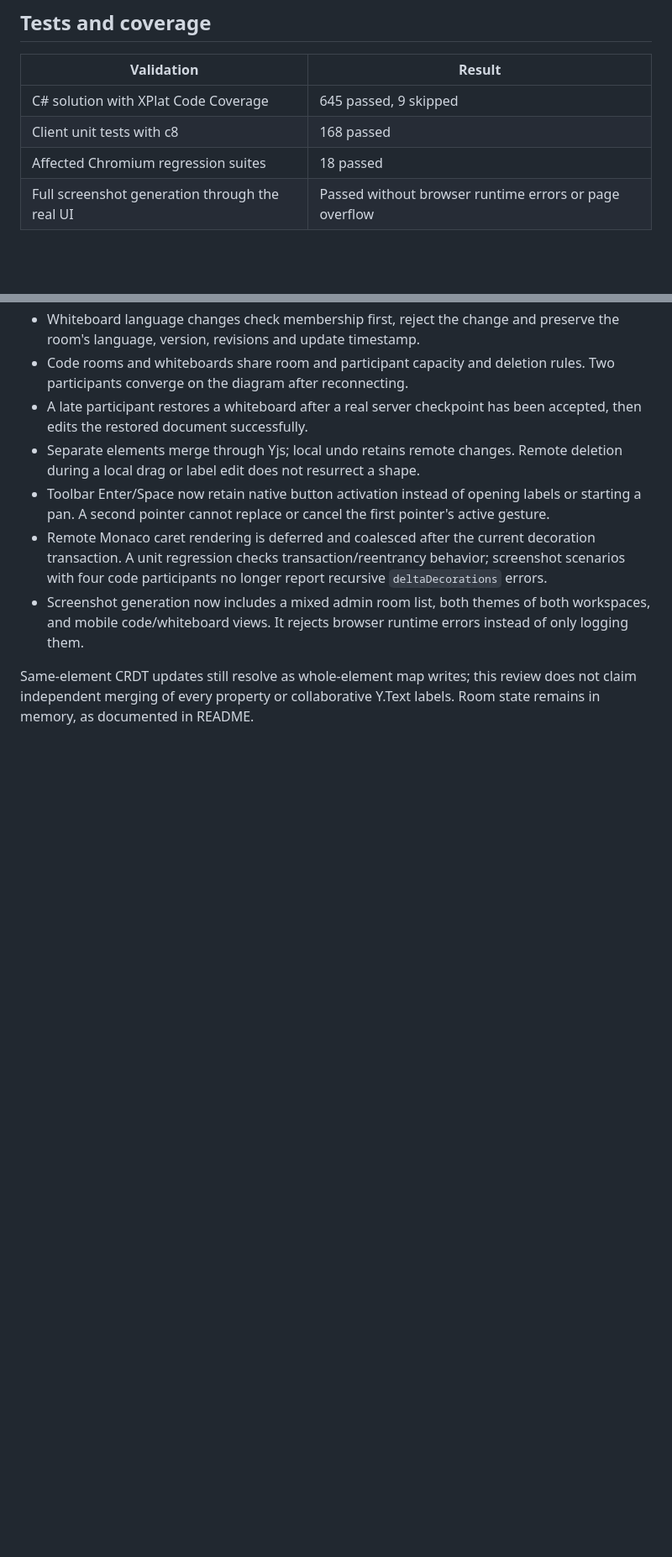
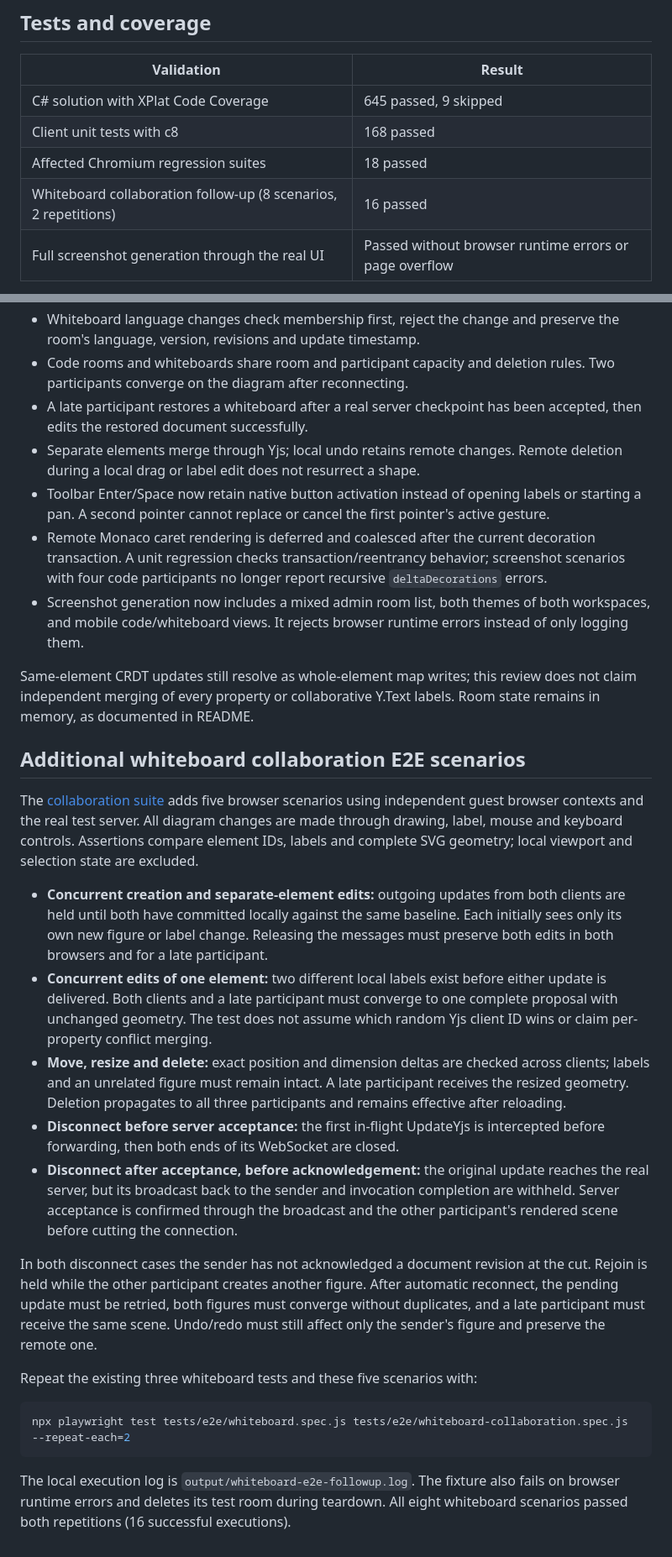
Before and after one commit to ntulenev/SealCode, a Markdown page: docs/whiteboard-verification.md, 2 parts joined by grey strips. Shown at 84% size. Rendered like a GitHub page; blank space fills up the shorter version.

Commit message:
Record whiteboard collaboration and recovery E2E evidence

````diff
--- a/docs/whiteboard-verification.md
+++ b/docs/whiteboard-verification.md
@@ -20,6 +20,7 @@ not relaxed. Local application settings were preserved.
 | C# solution with XPlat Code Coverage | 645 passed, 9 skipped |
 | Client unit tests with c8 | 168 passed |
 | Affected Chromium regression suites | 18 passed |
+| Whiteboard collaboration follow-up (8 scenarios, 2 repetitions) | 16 passed |
 | Full screenshot generation through the real UI | Passed without browser runtime errors or page overflow |
 
 The Chromium suites cover appearance, admin rooms, local assets/CSP,
@@ -96,3 +97,46 @@ Local artifacts from this verification:
 Same-element CRDT updates still resolve as whole-element map writes; this review
 does not claim independent merging of every property or collaborative Y.Text
 labels. Room state remains in memory, as documented in README.
+
+## Additional whiteboard collaboration E2E scenarios
+
+The [collaboration suite](../tests/e2e/whiteboard-collaboration.spec.js) adds five
+browser scenarios using independent guest browser contexts and the real test
+server. All diagram changes are made through drawing, label, mouse and keyboard
+controls. Assertions compare element IDs, labels and complete SVG geometry;
+local viewport and selection state are excluded.
+
+- **Concurrent creation and separate-element edits:** outgoing updates from both
+  clients are held until both have committed locally against the same baseline.
+  Each initially sees only its own new figure or label change. Releasing the
+  messages must preserve both edits in both browsers and for a late participant.
+- **Concurrent edits of one element:** two different local labels exist before
+  either update is delivered. Both clients and a late participant must converge
+  to one complete proposal with unchanged geometry. The test does not assume
+  which random Yjs client ID wins or claim per-property conflict merging.
+- **Move, resize and delete:** exact position and dimension deltas are checked
+  across clients; labels and an unrelated figure must remain intact. A late
+  participant receives the resized geometry. Deletion propagates to all three
+  participants and remains effective after reloading.
+- **Disconnect before server acceptance:** the first in-flight UpdateYjs is
+  intercepted before forwarding, then both ends of its WebSocket are closed.
+- **Disconnect after acceptance, before acknowledgement:** the original update
+  reaches the real server, but its broadcast back to the sender and invocation
+  completion are withheld. Server acceptance is confirmed through the broadcast
+  and the other participant's rendered scene before cutting the connection.
+
+In both disconnect cases the sender has not acknowledged a document revision at
+the cut. Rejoin is held while the other participant creates another figure.
+After automatic reconnect, the pending update must be retried, both figures must
+converge without duplicates, and a late participant must receive the same scene.
+Undo/redo must still affect only the sender's figure and preserve the remote one.
+
+Repeat the existing three whiteboard tests and these five scenarios with:
+
+```bash
+npx playwright test tests/e2e/whiteboard.spec.js tests/e2e/whiteboard-collaboration.spec.js --repeat-each=2
+```
+
+The local execution log is `output/whiteboard-e2e-followup.log`. The fixture also
+fails on browser runtime errors and deletes its test room during teardown.
+All eight whiteboard scenarios passed both repetitions (16 successful executions).
````
